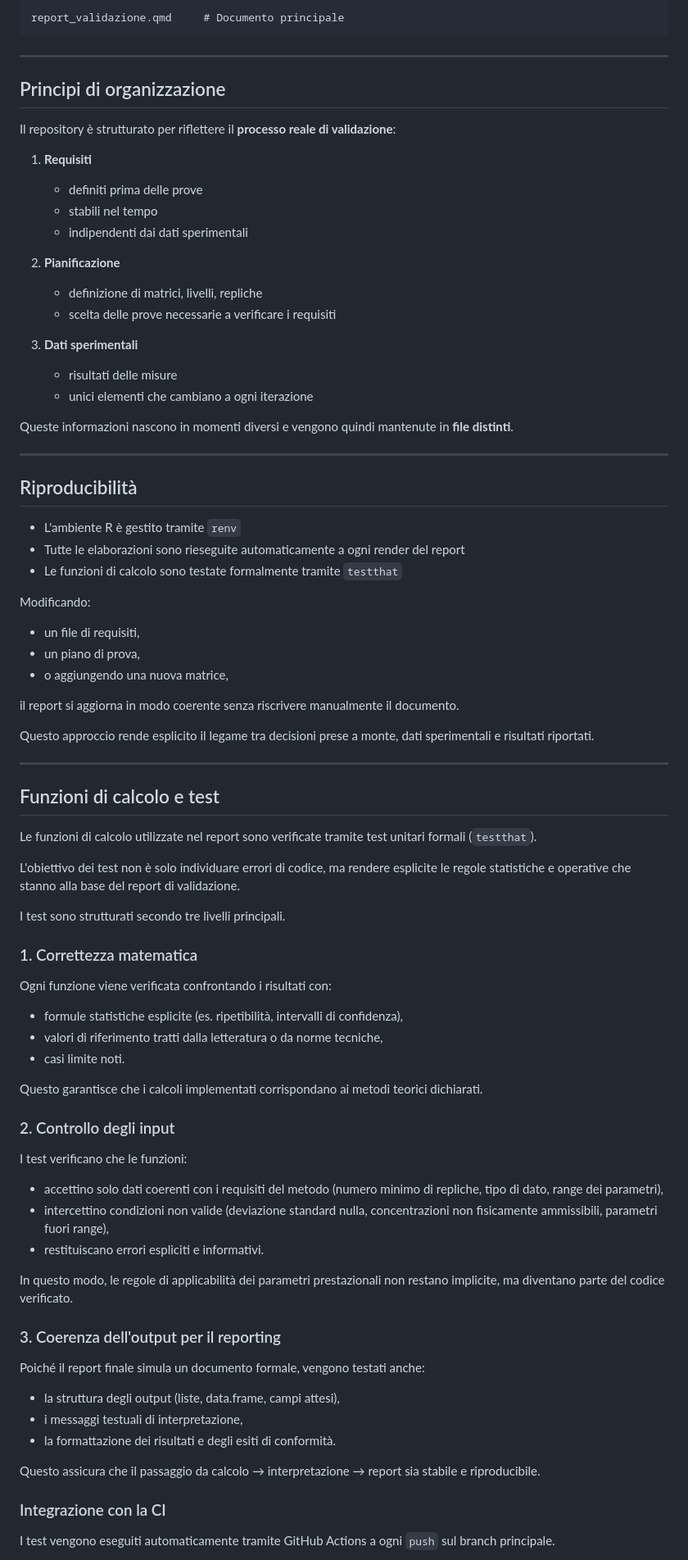
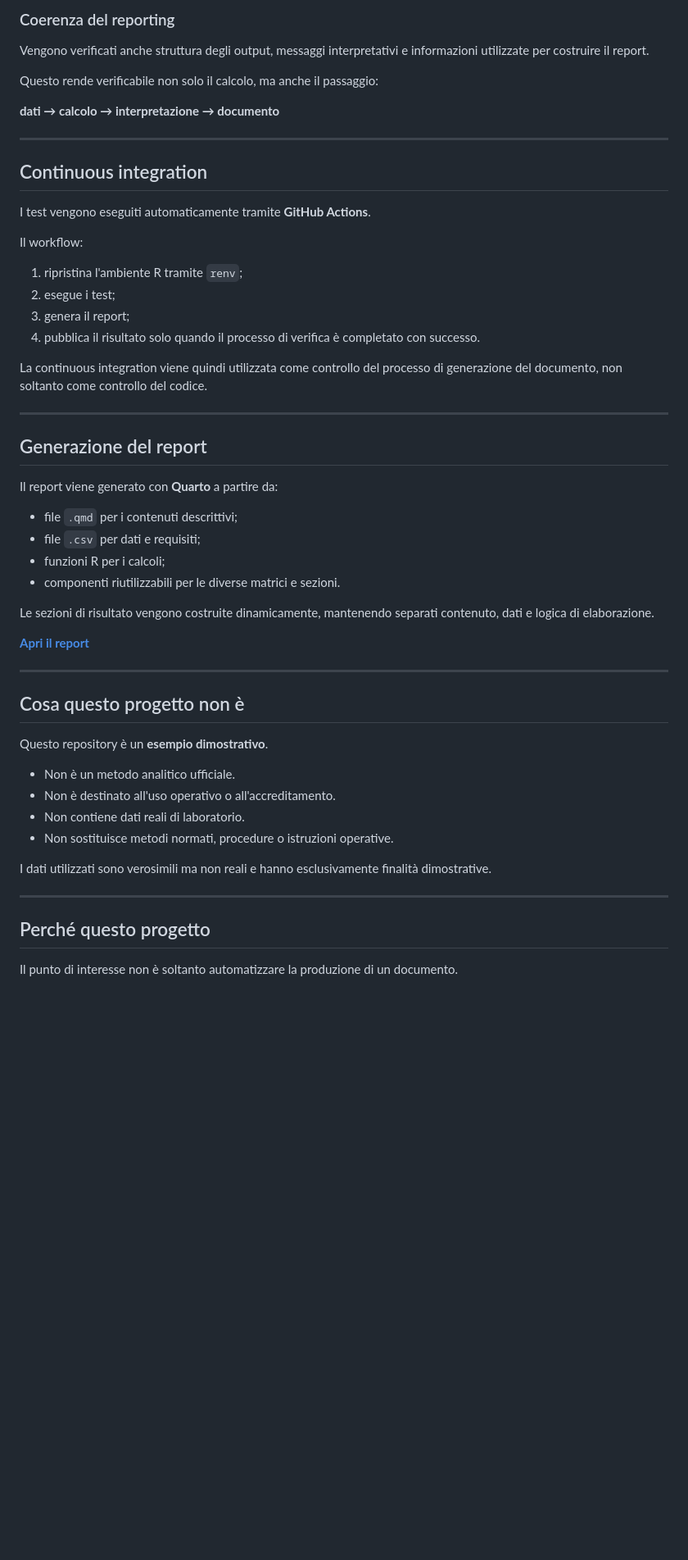
Before and after one commit to andreabz/r-report_validazione, a Markdown page: README.md, the part around one of its changes. Shown at 82% size. Rendered like a GitHub page; blank space fills up the shorter version.

Commit message:
docs: refine README around validation workflow and reproducibility

````diff
--- a/README.md
+++ b/README.md
@@ -74,91 +87,58 @@ www/
 
-report_validazione.qmd     # Documento principale
-```
+### Coerenza del reporting
+
+Vengono verificati anche struttura degli output, messaggi interpretativi e informazioni utilizzate per costruire il report.
+
+Questo rende verificabile non solo il calcolo, ma anche il passaggio:
+
+**dati → calcolo → interpretazione → documento**
 
 ---
 
-## Principi di organizzazione
+## Continuous integration
 
-Il repository è strutturato per riflettere il **processo reale di validazione**:
+I test vengono eseguiti automaticamente tramite **GitHub Actions**.
 
-1. **Requisiti**
-   - definiti prima delle prove
-   - stabili nel tempo
-   - indipendenti dai dati sperimentali
+Il workflow:
 
-2. **Pianificazione**
-   - definizione di matrici, livelli, repliche
-   - scelta delle prove necessarie a verificare i requisiti
+1. ripristina l'ambiente R tramite `renv`;
+2. esegue i test;
+3. genera il report;
+4. pubblica il risultato solo quando il processo di verifica è completato con successo.
 
-3. **Dati sperimentali**
-   - risultati delle misure
-   - unici elementi che cambiano a ogni iterazione
-
-Queste informazioni nascono in momenti diversi e vengono quindi mantenute in **file distinti**.
+La continuous integration viene quindi utilizzata come controllo del processo di generazione del documento, non soltanto come controllo del codice.
 
 ---
 
-## Riproducibilità
+## Generazione del report
 
-- L'ambiente R è gestito tramite `renv`
-- Tutte le elaborazioni sono rieseguite automaticamente a ogni render del report
-- Le funzioni di calcolo sono testate formalmente tramite `testthat`
+Il report viene generato con **Quarto** a partire da:
 
-Modificando:
-- un file di requisiti,
-- un piano di prova,
-- o aggiungendo una nuova matrice,
+- file `.qmd` per i contenuti descrittivi;
+- file `.csv` per dati e requisiti;
+- funzioni R per i calcoli;
+- componenti riutilizzabili per le diverse matrici e sezioni.
 
-il report si aggiorna in modo coerente senza riscrivere manualmente il documento.
+Le sezioni di risultato vengono costruite dinamicamente, mantenendo separati contenuto, dati e logica di elaborazione.
 
-Questo approccio rende esplicito il legame tra decisioni prese a monte,
-dati sperimentali e risultati riportati.
+**[Apri il report](https://andreabz.github.io/r-report_validazione/)**
 
 ---
 
-## Funzioni di calcolo e test
+## Cosa questo progetto non è
 
-Le funzioni di calcolo utilizzate nel report sono verificate tramite test unitari formali (`testthat`).
+Questo repository è un **esempio dimostrativo**.
 
-L'obiettivo dei test non è solo individuare errori di codice, ma rendere esplicite le regole statistiche e
-operative che stanno alla base del report di validazione.
+- Non è un metodo analitico ufficiale.
+- Non è destinato all'uso operativo o all'accreditamento.
+- Non contiene dati reali di laboratorio.
+- Non sostituisce metodi normati, procedure o istruzioni operative.
 
-I test sono strutturati secondo tre livelli principali.
+I dati utilizzati sono verosimili ma non reali e hanno esclusivamente finalità dimostrative.
 
-### 1. Correttezza matematica
+---
 
-Ogni funzione viene verificata confrontando i risultati con:
+## Perché questo progetto
 
-- formule statistiche esplicite (es. ripetibilità, intervalli di confidenza),
-- valori di riferimento tratti dalla letteratura o da norme tecniche,
-- casi limite noti.
+Il punto di interesse non è soltanto automatizzare la produzione di un documento.
 
-Questo garantisce che i calcoli implementati corrispondano ai metodi teorici dichiarati.
-
-### 2. Controllo degli input
-
-I test verificano che le funzioni:
-
-- accettino solo dati coerenti con i requisiti del metodo (numero minimo di repliche,
-tipo di dato, range dei parametri),
-- intercettino condizioni non valide (deviazione standard nulla, concentrazioni non fisicamente ammissibili,
-parametri fuori range),
-- restituiscano errori espliciti e informativi.
-
-In questo modo, le regole di applicabilità dei parametri prestazionali non restano implicite,
-ma diventano parte del codice verificato.
-
-### 3. Coerenza dell'output per il reporting
-
-Poiché il report finale simula un documento formale, vengono testati anche:
-
-- la struttura degli output (liste, data.frame, campi attesi),
-- i messaggi testuali di interpretazione,
-- la formattazione dei risultati e degli esiti di conformità.
-
-Questo assicura che il passaggio da calcolo → interpretazione → report sia stabile e riproducibile.
-
-### Integrazione con la CI
-
-I test vengono eseguiti automaticamente tramite GitHub Actions a ogni `push` sul branch principale.
-
````
Also changed, not shown: other parts of README.md (+63 -67 lines).
